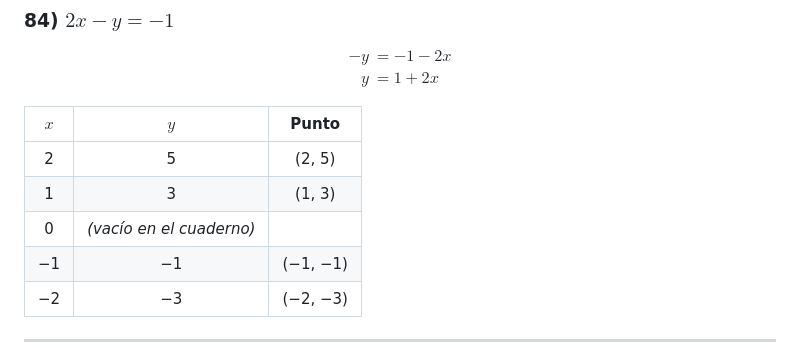
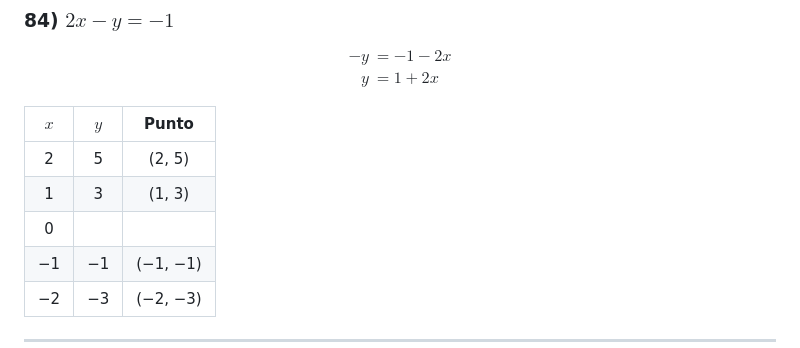
Before and after one commit to allisonmontejo/FUNDAMENTOS_DE_ALGEBRA_ALLISON_MONTEJO, a Markdown page: Actividad23.md, the part around the change. Drawn GitHub-style.

```diff
--- a/Actividad23.md
+++ b/Actividad23.md
@@ -69,7 +69,7 @@ $$
 |:---:|:---:|:-----:|
 | 2 | 5 | (2, 5) |
 | 1 | 3 | (1, 3) |
-| 0 | *(vacío en el cuaderno)* | |
+| 0 |   | |
 | −1 | −1 | (−1, −1) |
 | −2 | −3 | (−2, −3) |
 
```
